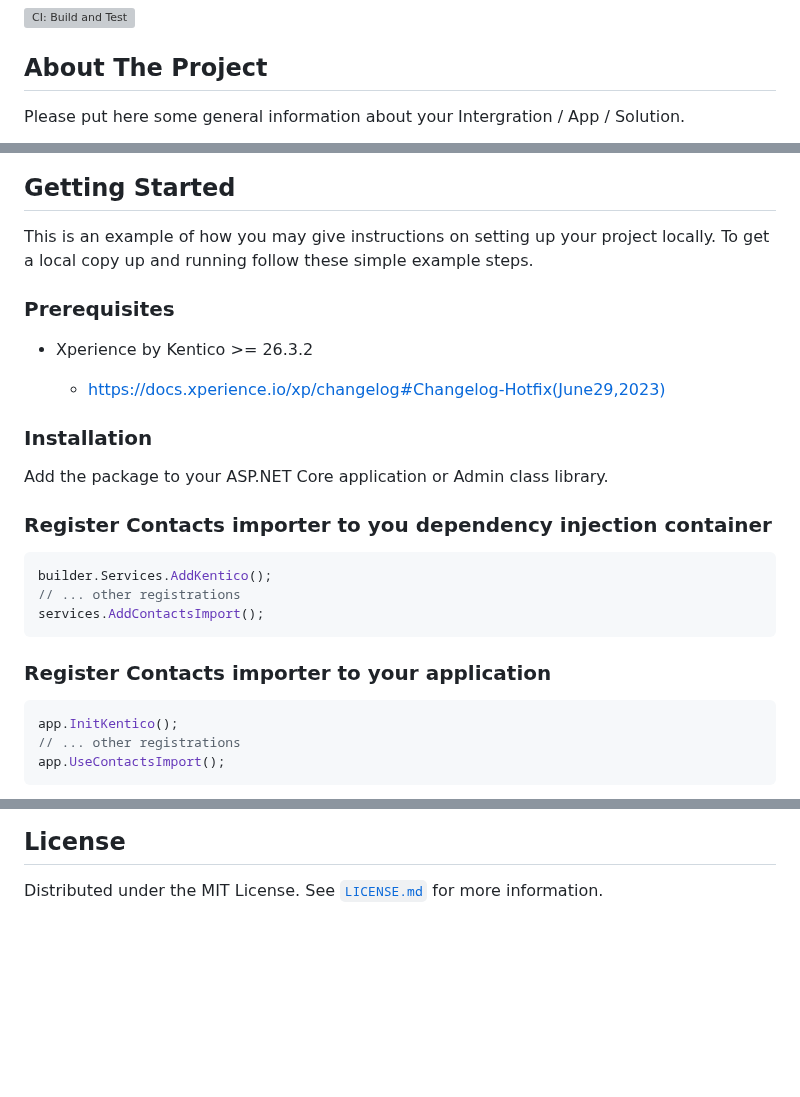
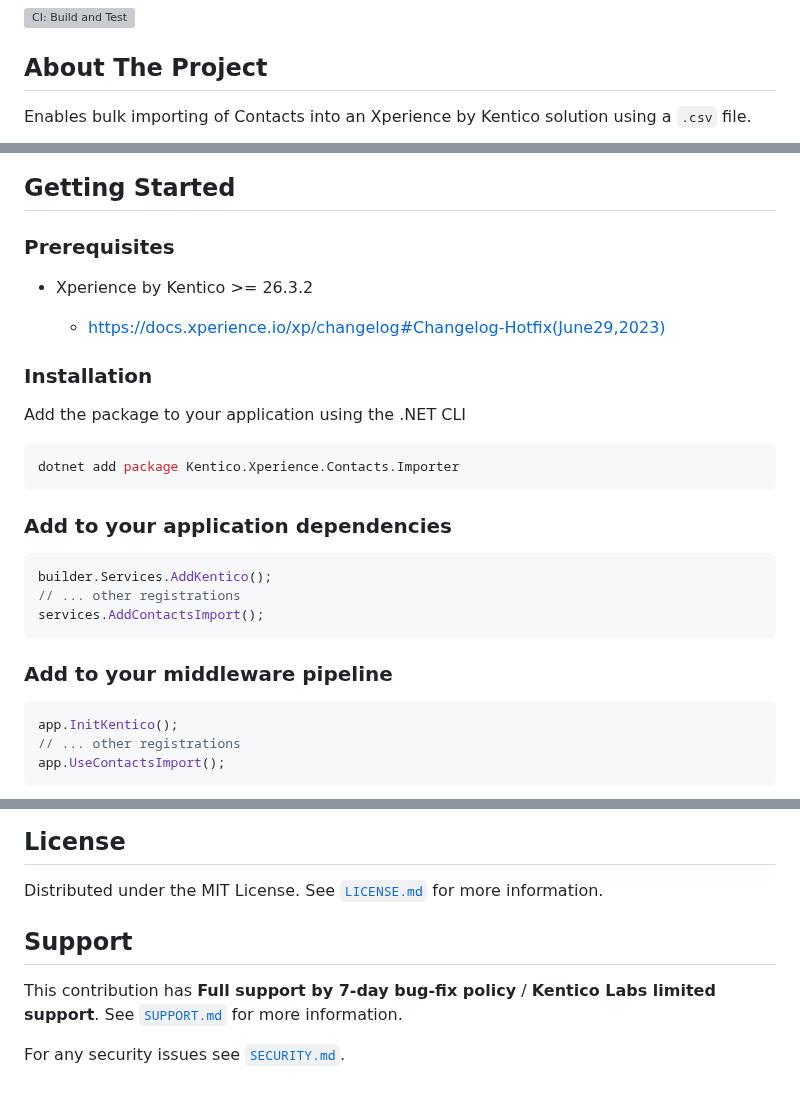
Before and after one commit to Kentico/xperience-by-kentico-contacts-importer, a Markdown page: README.md, 3 parts joined by grey strips. GitHub-like rendering; blank space fills up the shorter version; grey boxes are pictures that could not be loaded.

````diff
--- a/README.md
+++ b/README.md
@@ -7,4 +5,4 @@
 ## About The Project
 
-Please put here some general information about your Intergration / App / Solution.
+Enables bulk importing of Contacts into an Xperience by Kentico solution using a `.csv` file.
 
@@ -12,8 +10,5 @@ Please put here some general information about your Intergration / App / Solutio
 
 ## Getting Started
-
-This is an example of how you may give instructions on setting up your project locally.
-To get a local copy up and running follow these simple example steps.
 
 ### Prerequisites
 
@@ -23,9 +18,13 @@ To get a local copy up and running follow these simple example steps.
 
 ### Installation
 
-Add the package to your ASP.NET Core application or Admin class library.
+Add the package to your application using the .NET CLI
 
-### Register Contacts importer to you dependency injection container
+```powershell
+dotnet add package Kentico.Xperience.Contacts.Importer
+```
+
+### Add to your application dependencies
 
 ```csharp
 builder.Services.AddKentico();
@@ -33,7 +32,7 @@ builder.Services.AddKentico();
 services.AddContactsImport();
 ```
 
-### Register Contacts importer to your application
+### Add to your middleware pipeline
 
 ```csharp
 app.InitKentico();
@@ -95,3 +88,9 @@ For Contributing please see [`CONTRIBUTING.md`](./CONTRIBUTING.md) for more info
 ## License
 
 Distributed under the MIT License. See [`LICENSE.md`](./LICENSE.md) for more information.
+
+## Support
+
+This contribution has **Full support by 7-day bug-fix policy** / **Kentico Labs limited support**. See [`SUPPORT.md`](./SUPPORT.md) for more information.
+
+For any security issues see [`SECURITY.md`](./SECURITY.md).
````
Also changed, not shown: other parts of README.md (+1 -9 lines), LICENSE.md (+1 -1 lines), SECURITY.md (added, +36 -0 lines), SUPPORT.md (added, +10 -0 lines), images/screenshot-upload.jpg (added), 1 other file.
